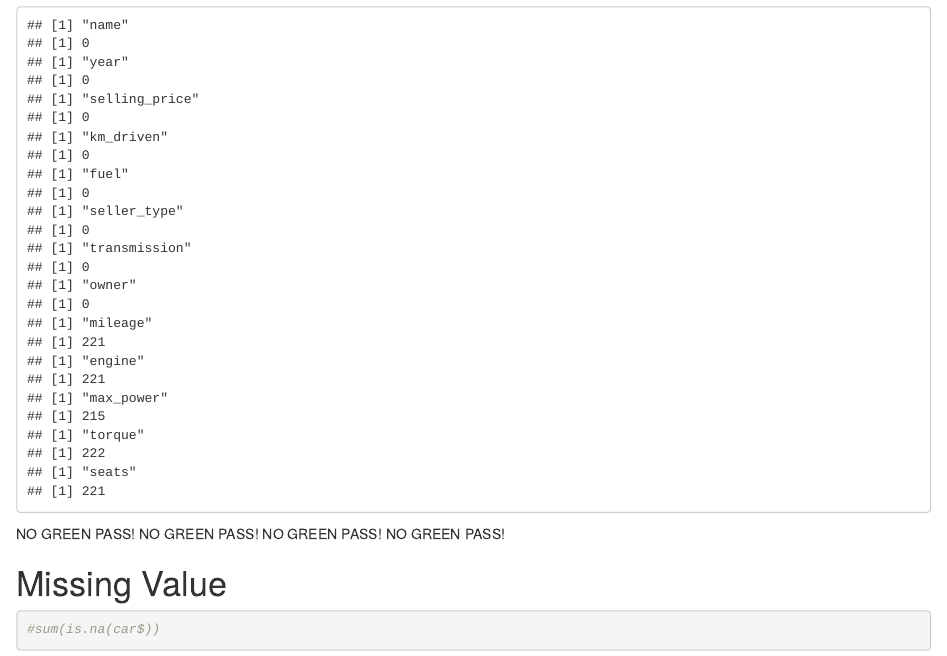
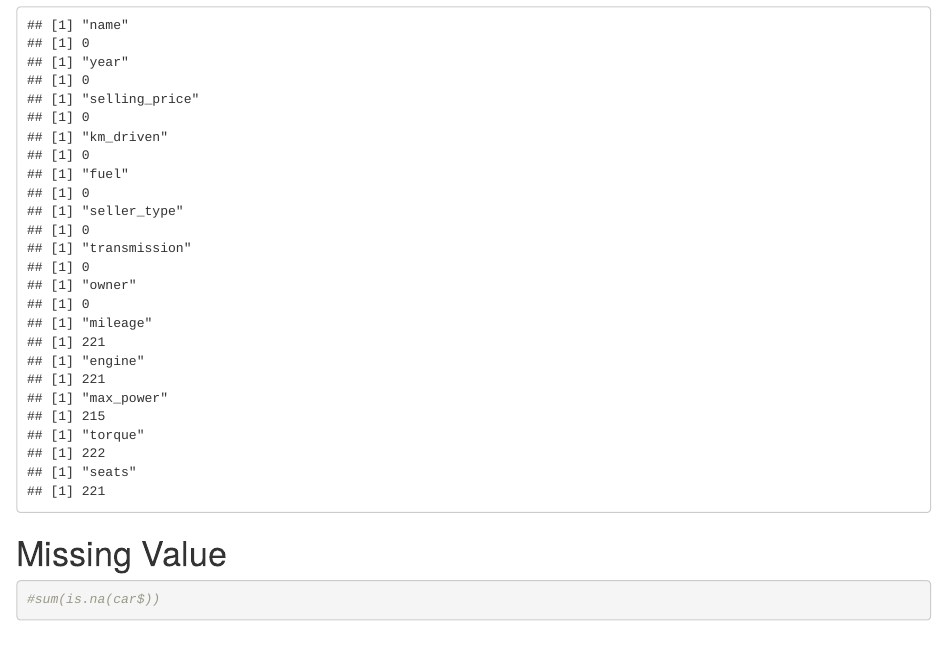
Before and after one commit to giocoal/vehicle-price-analysis-and-prediction-regression, an R Markdown document (car.Rmd): the page in a window 1100 px wide, from 2470 px down. Rendered offline with R 4.5, knitr and Pandoc, with nearby package versions.

Commit message:
si green pass

````diff
--- a/car.Rmd
+++ b/car.Rmd
@@ -42,10 +42,6 @@ for (i in names(car)) {
 }
 ```
 
-NO GREEN PASS!
-NO GREEN PASS!
-NO GREEN PASS!
-NO GREEN PASS!
 
 # Missing Value
 ```{r missing value}
````
